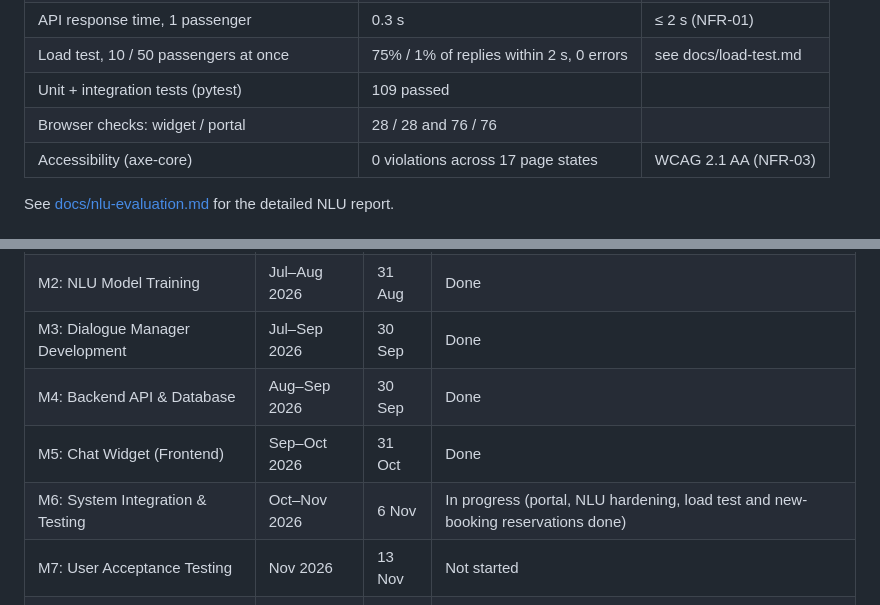
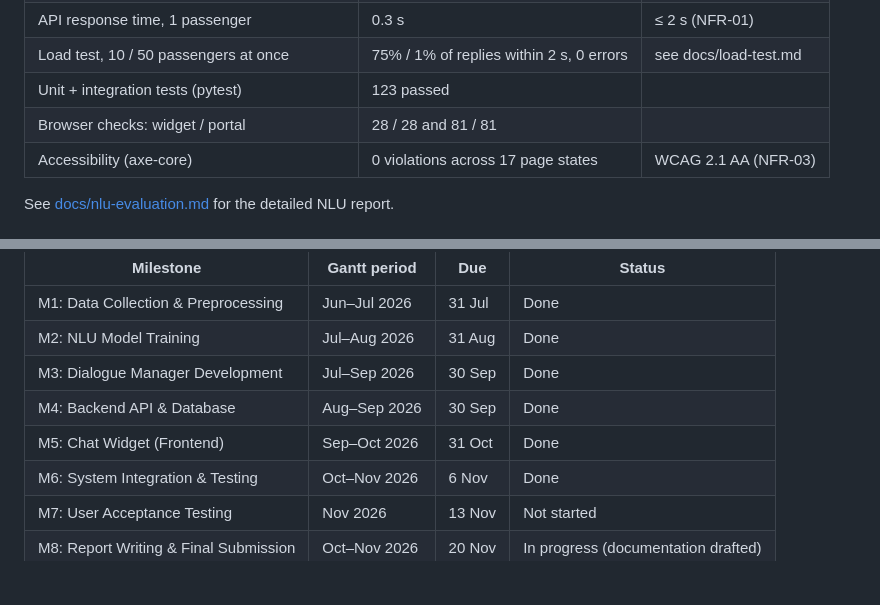
Before and after one commit to JoshuaBaraka24/airline-chatbot, a Markdown page: README.md, 2 parts joined by grey strips. Drawn GitHub-style; blank space fills up the shorter version.

Commit message:
docs(readme): update test counts and M6 status

```diff
--- a/README.md
+++ b/README.md
@@ -167,8 +167,8 @@ Current results (28 Oct 2026):
 | End-to-end test stories | 8 / 8 (48 / 48 actions) | |
 | API response time, 1 passenger | 0.3 s | ≤ 2 s (NFR-01) |
 | Load test, 10 / 50 passengers at once | 75% / 1% of replies within 2 s, 0 errors | see docs/load-test.md |
-| Unit + integration tests (pytest) | 109 passed | |
-| Browser checks: widget / portal | 28 / 28 and 76 / 76 | |
+| Unit + integration tests (pytest) | 123 passed | |
+| Browser checks: widget / portal | 28 / 28 and 81 / 81 | |
 | Accessibility (axe-core) | 0 violations across 17 page states | WCAG 2.1 AA (NFR-03) |
 
 See [docs/nlu-evaluation.md](docs/nlu-evaluation.md) for the detailed NLU report.
@@ -184,7 +184,7 @@ Tracked with [GitHub milestones](https://github.com/JoshuaBaraka24/airline-chatb
 | M3: Dialogue Manager Development | Jul–Sep 2026 | 30 Sep | Done |
 | M4: Backend API & Database | Aug–Sep 2026 | 30 Sep | Done |
 | M5: Chat Widget (Frontend) | Sep–Oct 2026 | 31 Oct | Done |
-| M6: System Integration & Testing | Oct–Nov 2026 | 6 Nov | In progress (portal, NLU hardening, load test and new-booking reservations done) |
+| M6: System Integration & Testing | Oct–Nov 2026 | 6 Nov | Done |
 | M7: User Acceptance Testing | Nov 2026 | 13 Nov | Not started |
 | M8: Report Writing & Final Submission | Oct–Nov 2026 | 20 Nov | In progress (documentation drafted) |
 
```
